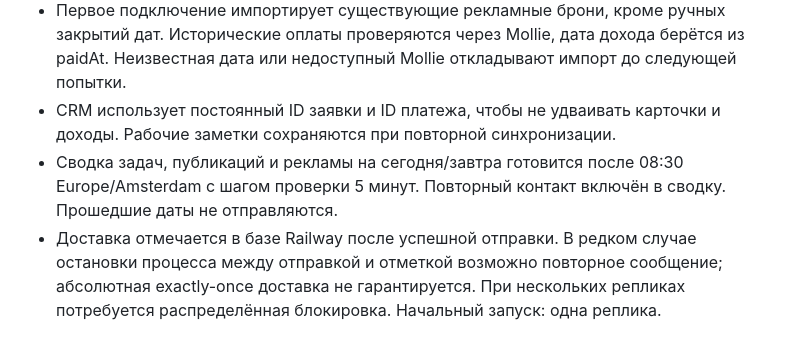
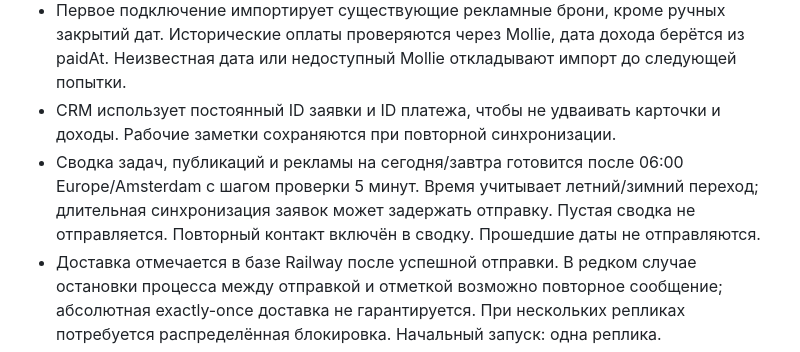
Before and after one commit to podslushanonl/podslushano-bot, a Markdown page: docs/CRM_CONNECTION.md, the part around the change. GitHub-like rendering.

Commit message:
Document 06:00 summary schedule and delivery window

```diff
--- a/docs/CRM_CONNECTION.md
+++ b/docs/CRM_CONNECTION.md
@@ -23,7 +23,7 @@
 - Каждые 5 минут сверяются сохранённые брони; неуспешные передачи повторяются, неизменённые записи пропускаются.
 - Первое подключение импортирует существующие рекламные брони, кроме ручных закрытий дат. Исторические оплаты проверяются через Mollie, дата дохода берётся из paidAt. Неизвестная дата или недоступный Mollie откладывают импорт до следующей попытки.
 - CRM использует постоянный ID заявки и ID платежа, чтобы не удваивать карточки и доходы. Рабочие заметки сохраняются при повторной синхронизации.
-- Сводка задач, публикаций и рекламы на сегодня/завтра готовится после 08:30 Europe/Amsterdam с шагом проверки 5 минут. Повторный контакт включён в сводку. Прошедшие даты не отправляются.
+- Сводка задач, публикаций и рекламы на сегодня/завтра готовится после 06:00 Europe/Amsterdam с шагом проверки 5 минут. Время учитывает летний/зимний переход; длительная синхронизация заявок может задержать отправку. Пустая сводка не отправляется. Повторный контакт включён в сводку. Прошедшие даты не отправляются.
 - Доставка отмечается в базе Railway после успешной отправки. В редком случае остановки процесса между отправкой и отметкой возможно повторное сообщение; абсолютная exactly-once доставка не гарантируется. При нескольких репликах потребуется распределённая блокировка. Начальный запуск: одна реплика.
 - Сообщения об оплатах уже отправляет существующий обработчик бота. Эта интеграция не дублирует их. Отдельные немедленные Telegram-уведомления о неоплаченной заявке ещё не добавлены.
 
```
